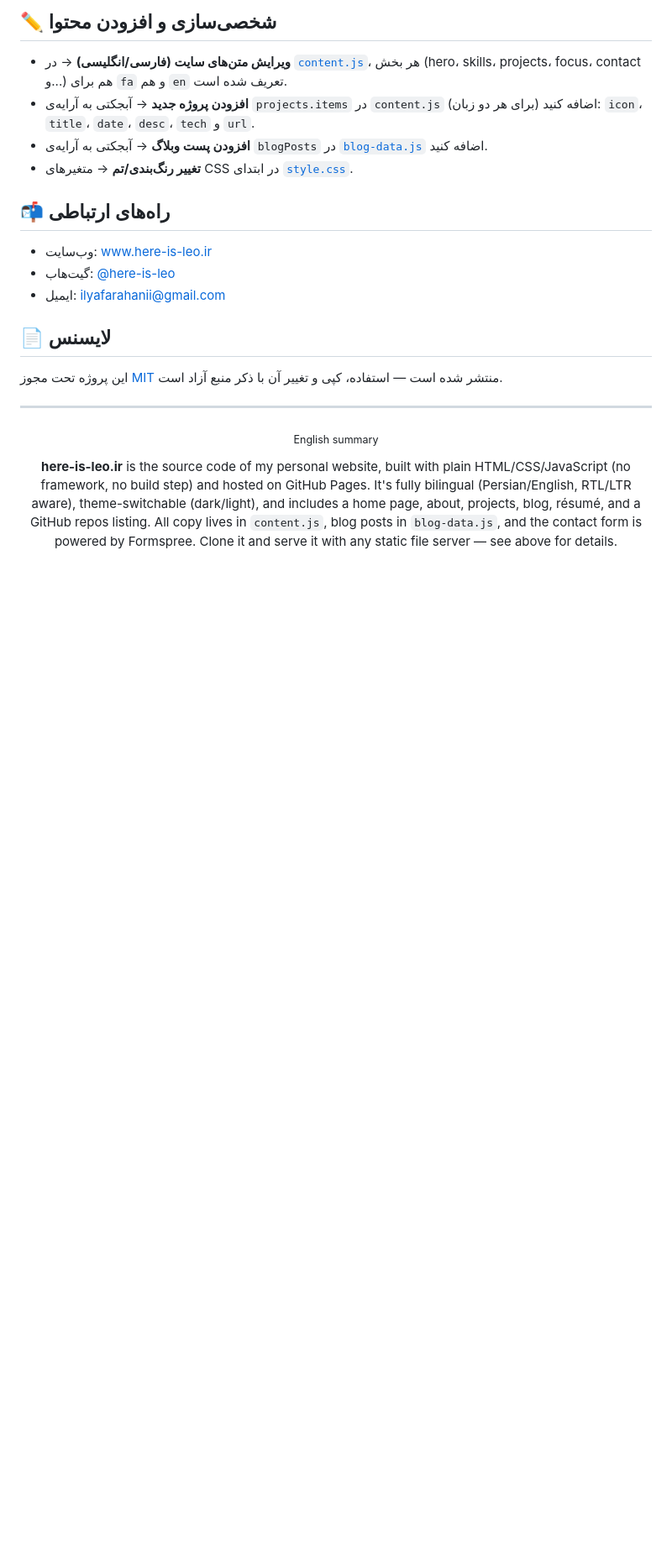
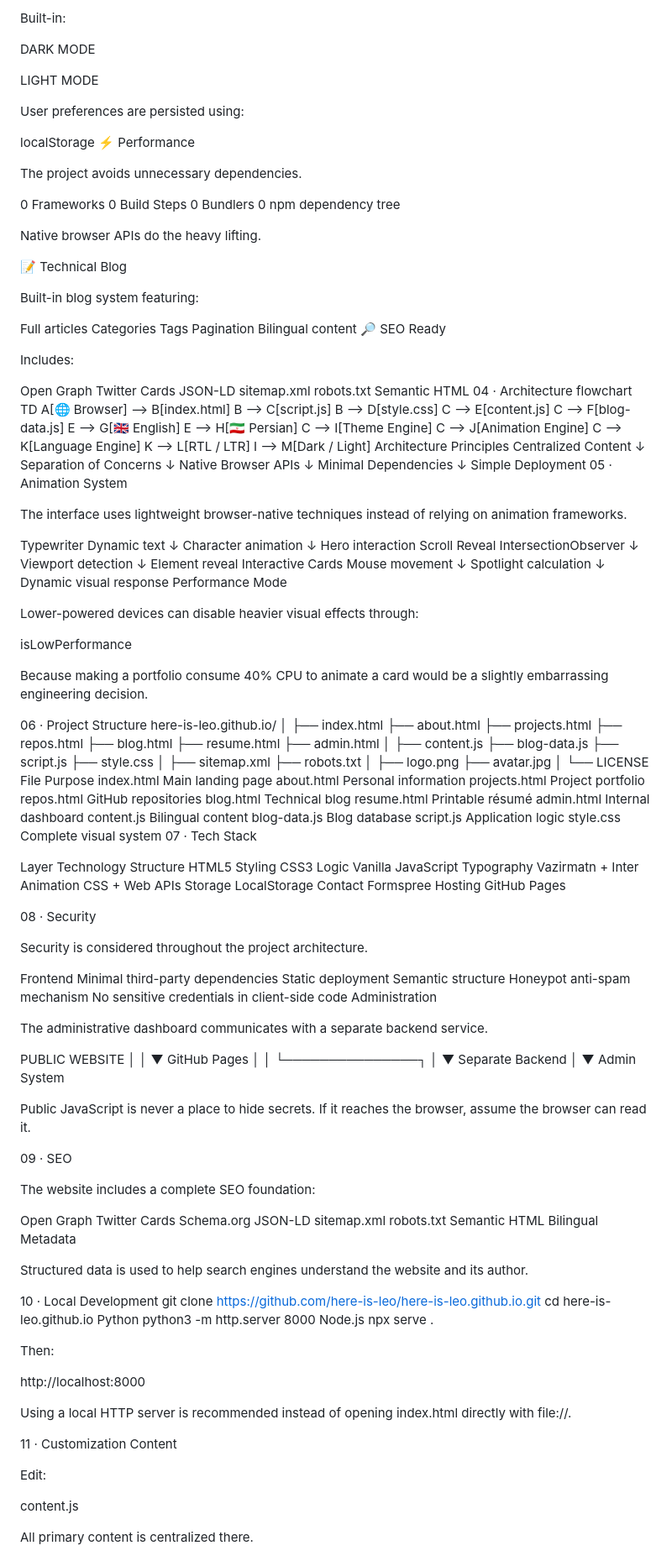
Before and after one commit to here-is-leo/here-is-leo.github.io, a Markdown page: README.md, the part around one of its changes. Shown at 84% size. GitHub-like rendering; blank space fills up the shorter version.

```diff
--- a/README.md
+++ b/README.md
@@ -94,27 +46,77 @@ npx serve .
 
-## ✏️ شخصی‌سازی و افزودن محتوا
+Built-in:
 
-- **ویرایش متن‌های سایت (فارسی/انگلیسی)** → در [`content.js`](content.js)، هر بخش (hero، skills، projects، focus، contact و...) هم برای `fa` و هم `en` تعریف شده است.
-- **افزودن پروژه جدید** → آبجکتی به آرایه‌ی `projects.items` در `content.js` (برای هر دو زبان) اضافه کنید: `icon`، `title`، `date`، `desc`، `tech` و `url`.
-- **افزودن پست وبلاگ** → آبجکتی به آرایه‌ی `blogPosts` در [`blog-data.js`](blog-data.js) اضافه کنید.
-- **تغییر رنگ‌بندی/تم** → متغیرهای CSS در ابتدای [`style.css`](style.css).
+DARK MODE
 
-## 📬 راه‌های ارتباطی
+LIGHT MODE
 
-- وب‌سایت: [www.here-is-leo.ir](https://www.here-is-leo.ir/)
-- گیت‌هاب: [@here-is-leo](https://github.com/here-is-leo)
-- ایمیل: ilyafarahanii@gmail.com
+User preferences are persisted using:
 
-## 📄 لایسنس
+localStorage ⚡ Performance
 
-این پروژه تحت مجوز [MIT](LICENSE) منتشر شده است — استفاده، کپی و تغییر آن با ذکر منبع آزاد است.
+The project avoids unnecessary dependencies.
 
----
+0 Frameworks 0 Build Steps 0 Bundlers 0 npm dependency tree
 
-<div align="center">
+Native browser APIs do the heavy lifting.
 
-<sub>English summary</sub>
+📝 Technical Blog
 
-**here-is-leo.ir** is the source code of my personal website, built with plain HTML/CSS/JavaScript (no framework, no build step) and hosted on GitHub Pages. It's fully bilingual (Persian/English, RTL/LTR aware), theme-switchable (dark/light), and includes a home page, about, projects, blog, résumé, and a GitHub repos listing. All copy lives in `content.js`, blog posts in `blog-data.js`, and the contact form is powered by Formspree. Clone it and serve it with any static file server — see above for details.
+Built-in blog system featuring:
 
-</div>
+Full articles Categories Tags Pagination Bilingual content 🔎 SEO Ready
+
+Includes:
+
+Open Graph Twitter Cards JSON-LD sitemap.xml robots.txt Semantic HTML 04 · Architecture flowchart TD A[🌐 Browser] --> B[index.html] B --> C[script.js] B --> D[style.css] C --> E[content.js] C --> F[blog-data.js] E --> G[🇬🇧 English] E --> H[🇮🇷 Persian] C --> I[Theme Engine] C --> J[Animation Engine] C --> K[Language Engine] K --> L[RTL / LTR] I --> M[Dark / Light] Architecture Principles Centralized Content ↓ Separation of Concerns ↓ Native Browser APIs ↓ Minimal Dependencies ↓ Simple Deployment 05 · Animation System
+
+The interface uses lightweight browser-native techniques instead of relying on animation frameworks.
+
+Typewriter Dynamic text ↓ Character animation ↓ Hero interaction Scroll Reveal IntersectionObserver ↓ Viewport detection ↓ Element reveal Interactive Cards Mouse movement ↓ Spotlight calculation ↓ Dynamic visual response Performance Mode
+
+Lower-powered devices can disable heavier visual effects through:
+
+isLowPerformance
+
+Because making a portfolio consume 40% CPU to animate a card would be a slightly embarrassing engineering decision.
+
+06 · Project Structure here-is-leo.github.io/ │ ├── index.html ├── about.html ├── projects.html ├── repos.html ├── blog.html ├── resume.html ├── admin.html │ ├── content.js ├── blog-data.js ├── script.js ├── style.css │ ├── sitemap.xml ├── robots.txt │ ├── logo.png ├── avatar.jpg │ └── LICENSE File Purpose index.html Main landing page about.html Personal information projects.html Project portfolio repos.html GitHub repositories blog.html Technical blog resume.html Printable résumé admin.html Internal dashboard content.js Bilingual content blog-data.js Blog database script.js Application logic style.css Complete visual system 07 · Tech Stack
+
+Layer Technology Structure HTML5 Styling CSS3 Logic Vanilla JavaScript Typography Vazirmatn + Inter Animation CSS + Web APIs Storage LocalStorage Contact Formspree Hosting GitHub Pages
+
+08 · Security
+
+Security is considered throughout the project architecture.
+
+Frontend Minimal third-party dependencies Static deployment Semantic structure Honeypot anti-spam mechanism No sensitive credentials in client-side code Administration
+
+The administrative dashboard communicates with a separate backend service.
+
+PUBLIC WEBSITE │ │ ▼ GitHub Pages │ │ └───────────────┐ │ ▼ Separate Backend │ ▼ Admin System
+
+Public JavaScript is never a place to hide secrets. If it reaches the browser, assume the browser can read it.
+
+09 · SEO
+
+The website includes a complete SEO foundation:
+
+Open Graph Twitter Cards Schema.org JSON-LD sitemap.xml robots.txt Semantic HTML Bilingual Metadata
+
+Structured data is used to help search engines understand the website and its author.
+
+10 · Local Development git clone https://github.com/here-is-leo/here-is-leo.github.io.git cd here-is-leo.github.io Python python3 -m http.server 8000 Node.js npx serve .
+
+Then:
+
+http://localhost:8000
+
+Using a local HTTP server is recommended instead of opening index.html directly with file://.
+
+11 · Customization Content
+
+Edit:
+
+content.js
+
+All primary content is centralized there.
+
```
Also changed, not shown: other parts of README.md (+235 -69 lines).
